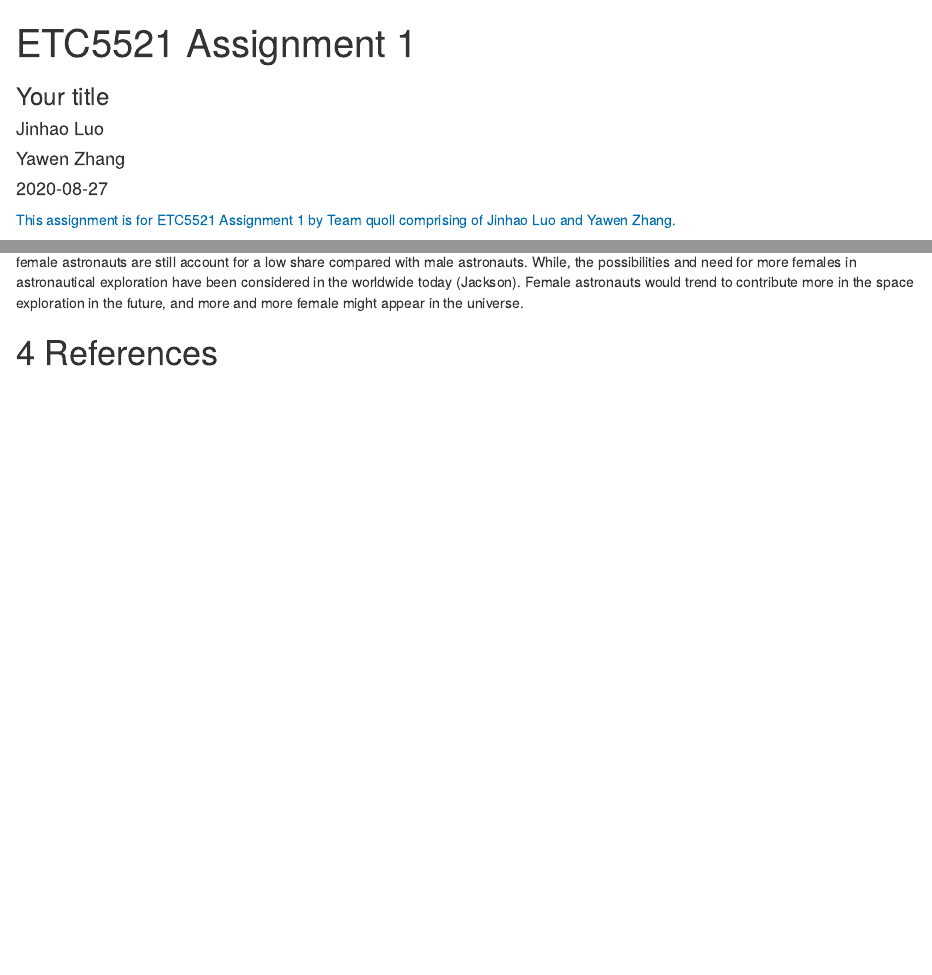
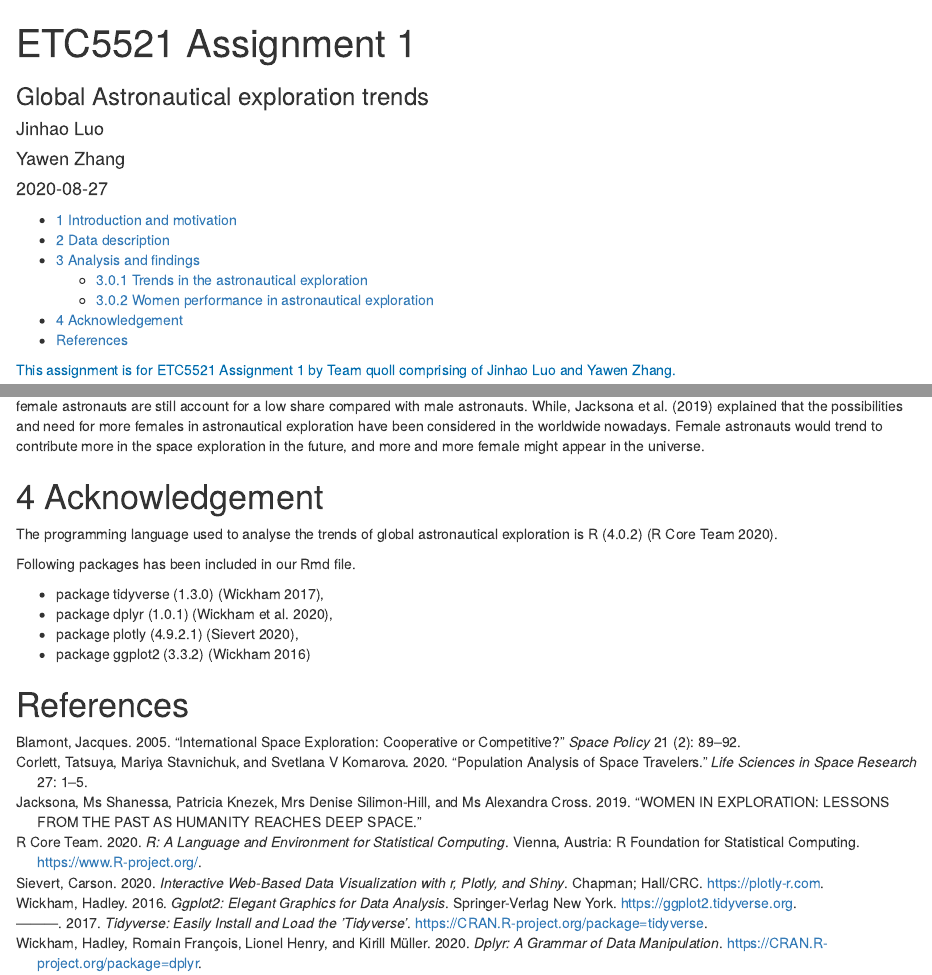
Before and after one commit to etc5521-2020/assignment-1-quoll, an R Markdown document (index.Rmd): the page in a window 1100 px wide, from its top, and a second part further down, joined at a grey line. Rendered offline with R 4.5, knitr and Pandoc, with nearby package versions; some code elsewhere in the file could not run offline.

Commit message:
Update YAML add latex in YAML for bibliography and create a references.bib file

````diff
--- a/index.Rmd
+++ b/index.Rmd
@@ -1,13 +1,17 @@
 ---
 title: "ETC5521 Assignment 1"
-subtitle: "Your title"
+subtitle: "Global Astronautical exploration trends"
 team: quoll
 author:
   - Jinhao Luo
   - Yawen Zhang
 date: "`r Sys.Date()`"
+bibliography: references.bib
+biblio-style: apa
 output:
-  bookdown::html_document2
+  bookdown::html_document2:
+    citation_package: biblatex
+    toc: true
 ---
 
 [This assignment is for ETC5521 Assignment 1 by Team `r rmarkdown::metadata$team` comprising of `r knitr::combine_words(rmarkdown::metadata$author)`.]{style="color:#006DAE;"}
@@ -157,6 +162,17 @@ astronauts %>%
   ggtitle("Global Gender Share")
 ```
 
-Overall, female astronauts have started to appear frequently in the space exploration, and experienced a general increase tendency. However, female astronauts are still account for a low share compared with male astronauts. While, the possibilities and need for more females in astronautical exploration have been considered in the worldwide today (Jackson). Female astronauts would trend to contribute more in the space exploration in the future, and more and more female might appear in the universe.
+Overall, female astronauts have started to appear frequently in the space exploration, and experienced a general increase tendency. However, female astronauts are still account for a low share compared with male astronauts. While, @jacksona2019women explained that the possibilities and need for more females in astronautical exploration have been considered in the worldwide nowadays. Female astronauts would trend to contribute more in the space exploration in the future, and more and more female might appear in the universe.
+
+# Acknowledgement
+
+The programming language used to analyse the trends of global astronautical exploration is R (4.0.2) [@R].
+
+Following packages has been included in our Rmd file.
+
+- package tidyverse (1.3.0) [@tidyverse],
+- package dplyr (1.0.1) [@dplyr],
+- package plotly (4.9.2.1) [@plotly],
+- package ggplot2 (3.3.2) [@ggplot2]
 
 # References
--- /dev/null
+++ b/references.bib
@@ -0,0 +1,69 @@
+@article{corlett2020population,
+  title={Population analysis of space travelers},
+  author={Corlett, Tatsuya and Stavnichuk, Mariya and Komarova, Svetlana V},
+  journal={Life Sciences in Space Research},
+  volume={27},
+  pages={1--5},
+  year={2020},
+  publisher={Elsevier}
+}
+
+@article{blamont2005international,
+  title={International space exploration: Cooperative or competitive?},
+  author={Blamont, Jacques},
+  journal={Space Policy},
+  volume={21},
+  number={2},
+  pages={89--92},
+  year={2005},
+  publisher={Elsevier}
+}
+
+@article{jacksona2019women,
+  title={WOMEN IN EXPLORATION: LESSONS FROM THE PAST AS HUMANITY REACHES DEEP SPACE},
+  author={Jacksona, Ms Shanessa and Knezek, Patricia and Silimon-Hill, Mrs Denise and Cross, Ms Alexandra},
+  year={2019}
+}
+
+@Manual{R,
+    title = {R: A Language and Environment for Statistical Computing},
+    author = {{R Core Team}},
+    organization = {R Foundation for Statistical Computing},
+    address = {Vienna, Austria},
+    year = {2020},
+    url = {https://www.R-project.org/}
+}
+
+@Manual{tidyverse,
+    title = {tidyverse: Easily Install and Load the 'Tidyverse'},
+    author = {Hadley Wickham},
+    year = {2017},
+    note = {R package version 1.3.0},
+    url = {https://CRAN.R-project.org/package=tidyverse}
+}
+
+@Manual{dplyr,
+    title = {dplyr: A Grammar of Data Manipulation},
+    author = {Hadley Wickham and Romain François and Lionel Henry and Kirill Müller},
+    year = {2020},
+    note = {R package version 1.0.1},
+    url = {https://CRAN.R-project.org/package=dplyr}
+}
+
+  @Book{plotly,
+    author = {Carson Sievert},
+    title = {Interactive Web-Based Data Visualization with R, plotly, and shiny},
+    publisher = {Chapman and Hall/CRC},
+    year = {2020},
+    isbn = {9781138331457},
+    url = {https://plotly-r.com}
+  }
+
+@Book{ggplot2,
+    author = {Hadley Wickham},
+    title = {ggplot2: Elegant Graphics for Data Analysis},
+    publisher = {Springer-Verlag New York},
+    year = {2016},
+    isbn = {978-3-319-24277-4},
+    url = {https://ggplot2.tidyverse.org}
+  }
````
Also changed, not shown: index.Rmd (7 more changed lines).
